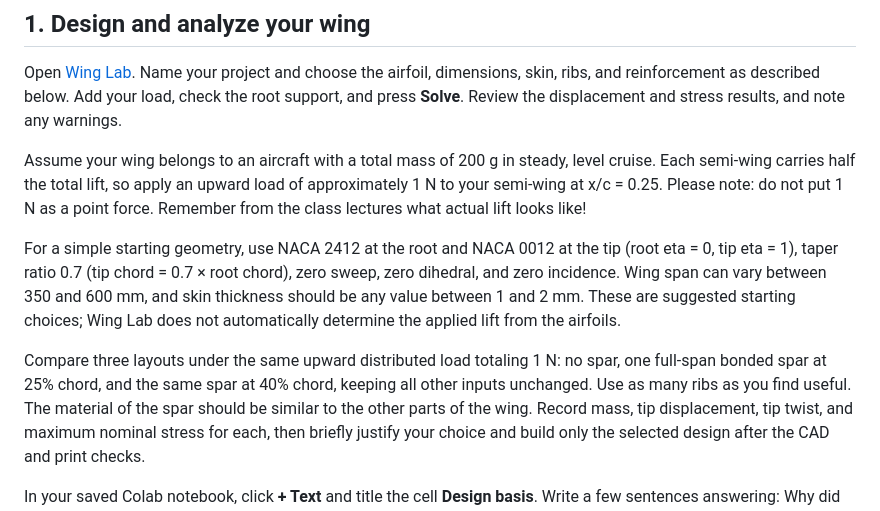
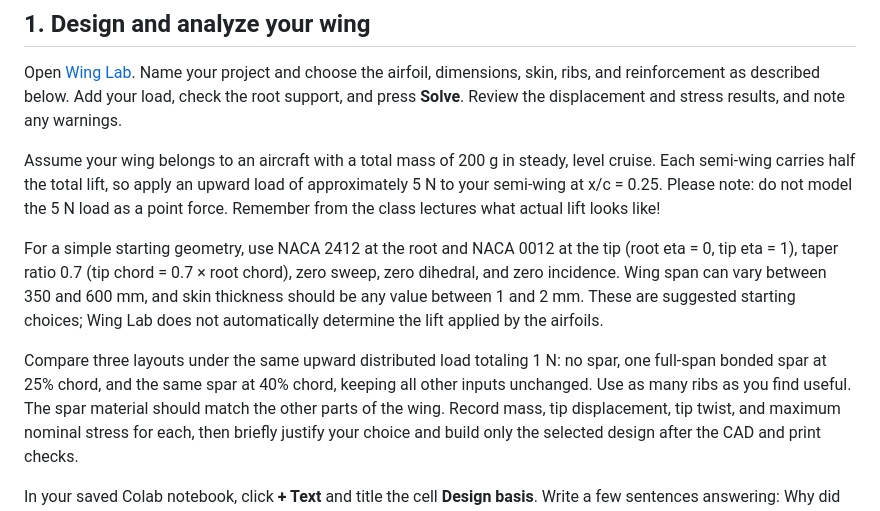
Before and after one commit to Ehsan-Roohi/Aerospace-Structures, a Markdown page: PROJECT.md, the part around the change. Drawn GitHub-style.

```diff
--- a/PROJECT.md
+++ b/PROJECT.md
@@ -9,16 +9,16 @@ MIE 446 Aerospace Structures | Project guide
 ## 1. Design and analyze your wing
 Open [Wing Lab](https://ehsan-roohi.github.io/Aerospace-Structures/wing-lab.html#wing). Name your project and choose the airfoil, dimensions, skin, ribs, and reinforcement as described below. Add your load, check the root support, and press **Solve**. Review the displacement and stress results, and note any warnings.
 
-Assume your wing belongs to an aircraft with a total mass of 200 g in steady, level cruise. Each semi-wing carries half the total lift, so apply an upward load of approximately 1 N to your semi-wing at x/c = 0.25. Please note: do not put 1 N as a point force. Remember from the class lectures what actual lift looks like!
+Assume your wing belongs to an aircraft with a total mass of 200 g in steady, level cruise. Each semi-wing carries half the total lift, so apply an upward load of approximately 5 N to your semi-wing at x/c = 0.25. Please note: do not model the 5 N load as a point force. Remember from the class lectures what actual lift looks like!
 
-For a simple starting geometry, use NACA 2412 at the root and NACA 0012 at the tip (root eta = 0, tip eta = 1), taper ratio 0.7 (tip chord = 0.7 × root chord), zero sweep, zero dihedral, and zero incidence. Wing span can vary between 350 and 600 mm, and skin thickness should be any value between 1 and 2 mm. These are suggested starting choices; Wing Lab does not automatically determine the applied lift from the airfoils.
+For a simple starting geometry, use NACA 2412 at the root and NACA 0012 at the tip (root eta = 0, tip eta = 1), taper ratio 0.7 (tip chord = 0.7 × root chord), zero sweep, zero dihedral, and zero incidence. Wing span can vary between 350 and 600 mm, and skin thickness should be any value between 1 and 2 mm. These are suggested starting choices; Wing Lab does not automatically determine the lift applied by the airfoils.
 
 Compare three layouts under the same upward distributed load totaling 1 N:
 no spar,
 one full-span bonded spar at 25% chord,
 and the same spar at 40% chord, keeping all other inputs unchanged.
 Use as many ribs as you find useful.
-The material of the spar should be similar to the other parts of the wing.
+The spar material should match the other parts of the wing.
 Record mass, tip displacement, tip twist, and maximum nominal stress for each, then briefly justify your choice and build only the selected design after the CAD and print checks.
 
 In your saved Colab notebook, click **+ Text** and title the cell **Design basis**. Write a few sentences answering: Why did you choose this wing? What force did you apply, where, in which direction, and why? Give the value and unit (N for a point force; N/mm for a line load). What result are you aiming for (e.g., maximum tip displacement)? Does your result meet that target? Add one screenshot of the load and result. Ask the instructor if you need help choosing a reasonable load or target.
```
